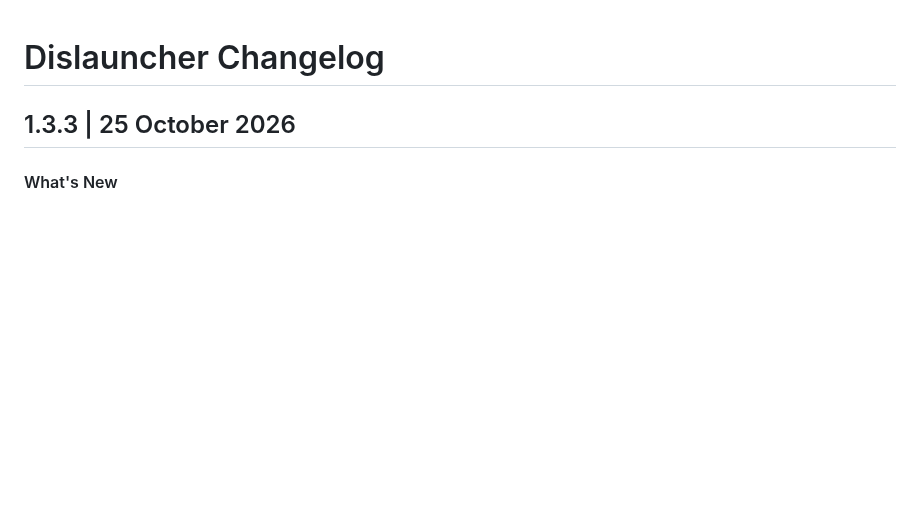
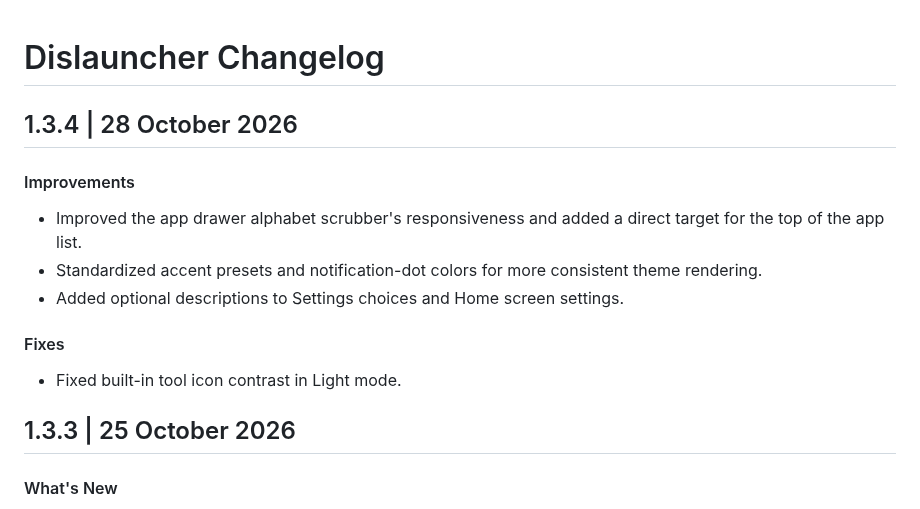
Before and after one commit to insomdroid/Dislauncher, a Markdown page: CHANGELOG.md, the part around the change. GitHub-like rendering; blank space fills up the shorter version.

Commit message:
docs: prepare v1.3.4 release notes

```diff
--- a/CHANGELOG.md
+++ b/CHANGELOG.md
@@ -1,4 +1,13 @@
 # Dislauncher Changelog
+
+## 1.3.4 | 28 October 2026
+#### Improvements
+- Improved the app drawer alphabet scrubber's responsiveness and added a direct target for the top of the app list.
+- Standardized accent presets and notification-dot colors for more consistent theme rendering.
+- Added optional descriptions to Settings choices and Home screen settings.
+
+#### Fixes
+- Fixed built-in tool icon contrast in Light mode.
 
 ## 1.3.3 | 25 October 2026
 #### What's New
```
